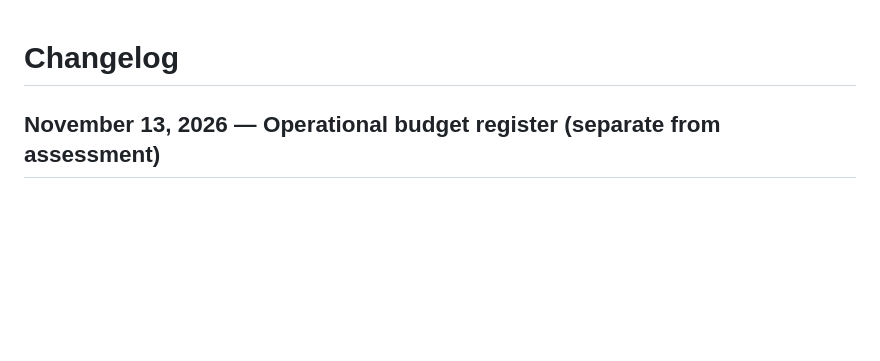
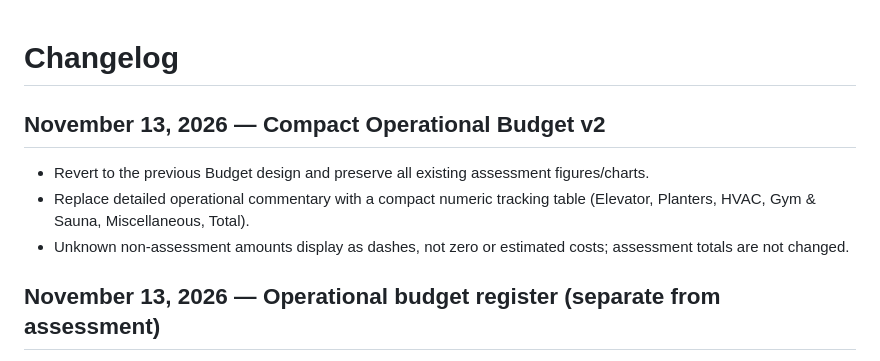
Before and after one commit to salcedocristhian/5660-collins-app, a Markdown page: CHANGELOG.md, the part around the change. Drawn GitHub-style; blank space fills up the shorter version.

Commit message:
docs: record simplified Budget presentation

```diff
--- a/CHANGELOG.md
+++ b/CHANGELOG.md
@@ -1,4 +1,10 @@
 # Changelog
+
+## November 13, 2026 — Compact Operational Budget v2
+- Revert to the previous Budget design and preserve all existing assessment figures/charts.
+- Replace detailed operational commentary with a compact numeric tracking table (Elevator, Planters, HVAC, Gym & Sauna, Miscellaneous, Total).
+- Unknown non-assessment amounts display as dashes, not zero or estimated costs; assessment totals are not changed.
+
 
 ## November 13, 2026 — Operational budget register (separate from assessment)
 - Add a visible 'Operational — Not Part of Assessment' panel for elevator-related work, planters, HVAC, gym/sauna and miscellaneous operating costs, with pending-documentation statuses (unknown amounts are not zero).
```
